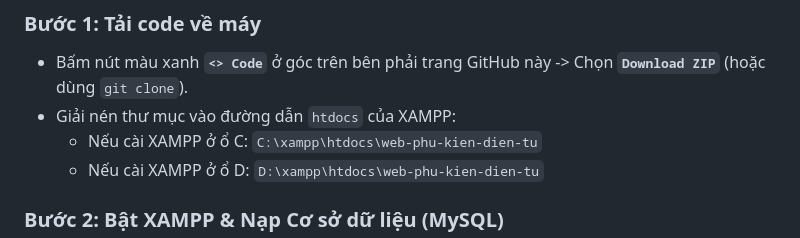
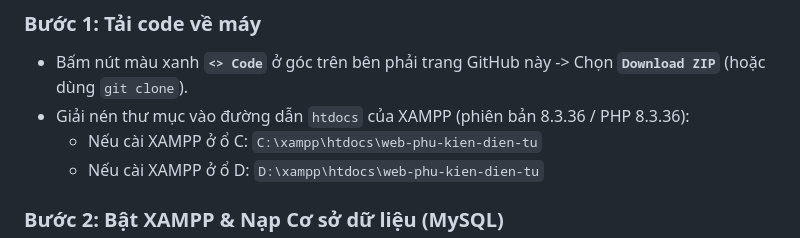
Before and after one commit to phuthong110426/web-phu-kien-dien-tu, a Markdown page: README.md, the part around one of its changes. Drawn GitHub-style.

```diff
--- a/README.md
+++ b/README.md
@@ -10,7 +10,7 @@
 
 ### Bước 1: Tải code về máy
 * Bấm nút màu xanh **`<> Code`** ở góc trên bên phải trang GitHub này -> Chọn **`Download ZIP`** (hoặc dùng `git clone`).
-* Giải nén thư mục vào đường dẫn `htdocs` của XAMPP:
+* Giải nén thư mục vào đường dẫn `htdocs` của XAMPP (phiên bản 8.3.36 / PHP 8.3.36):
   * Nếu cài XAMPP ở ổ C: `C:\xampp\htdocs\web-phu-kien-dien-tu`
   * Nếu cài XAMPP ở ổ D: `D:\xampp\htdocs\web-phu-kien-dien-tu`
 
```
Also changed, not shown: other parts of README.md (+1 -1 lines).
